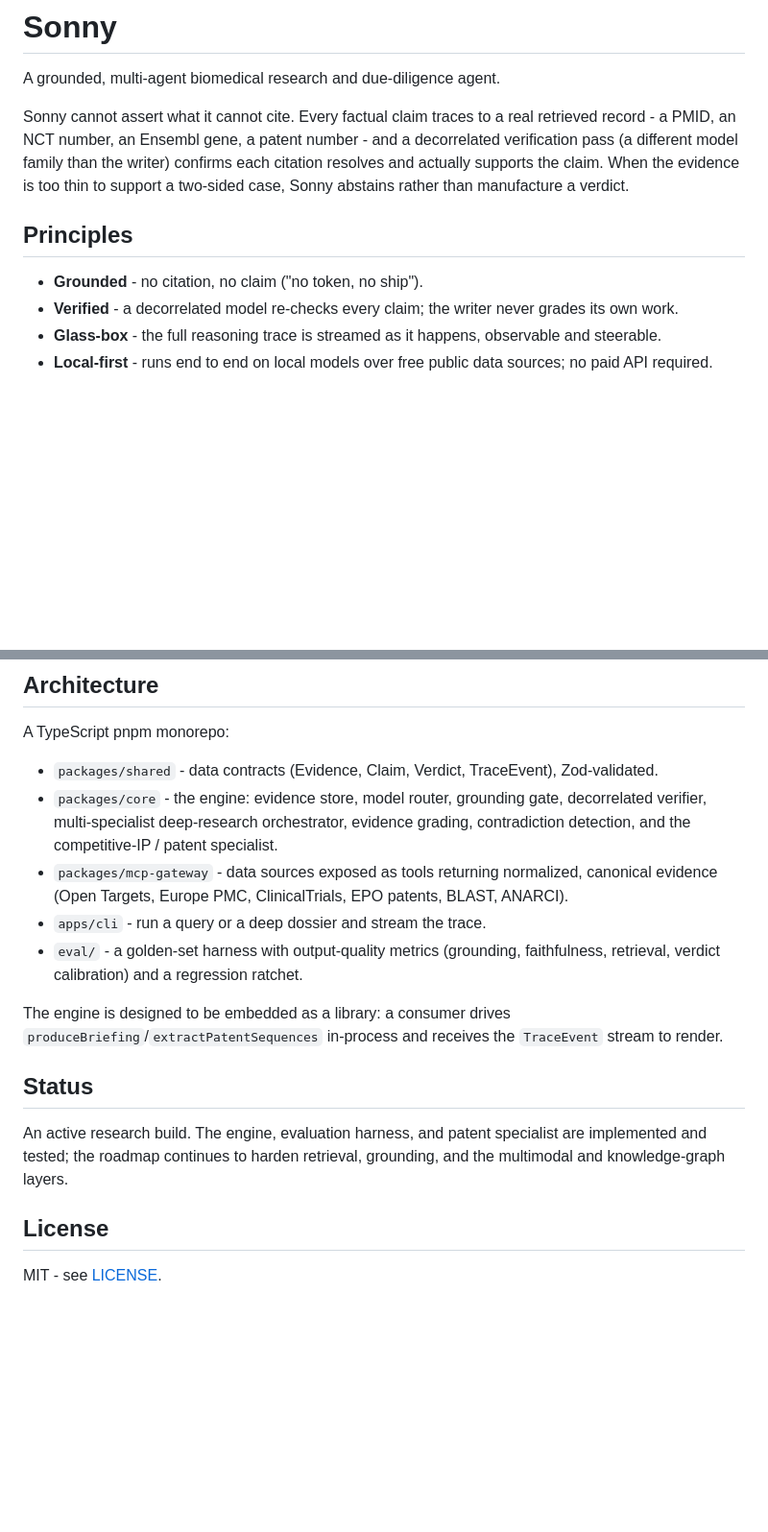
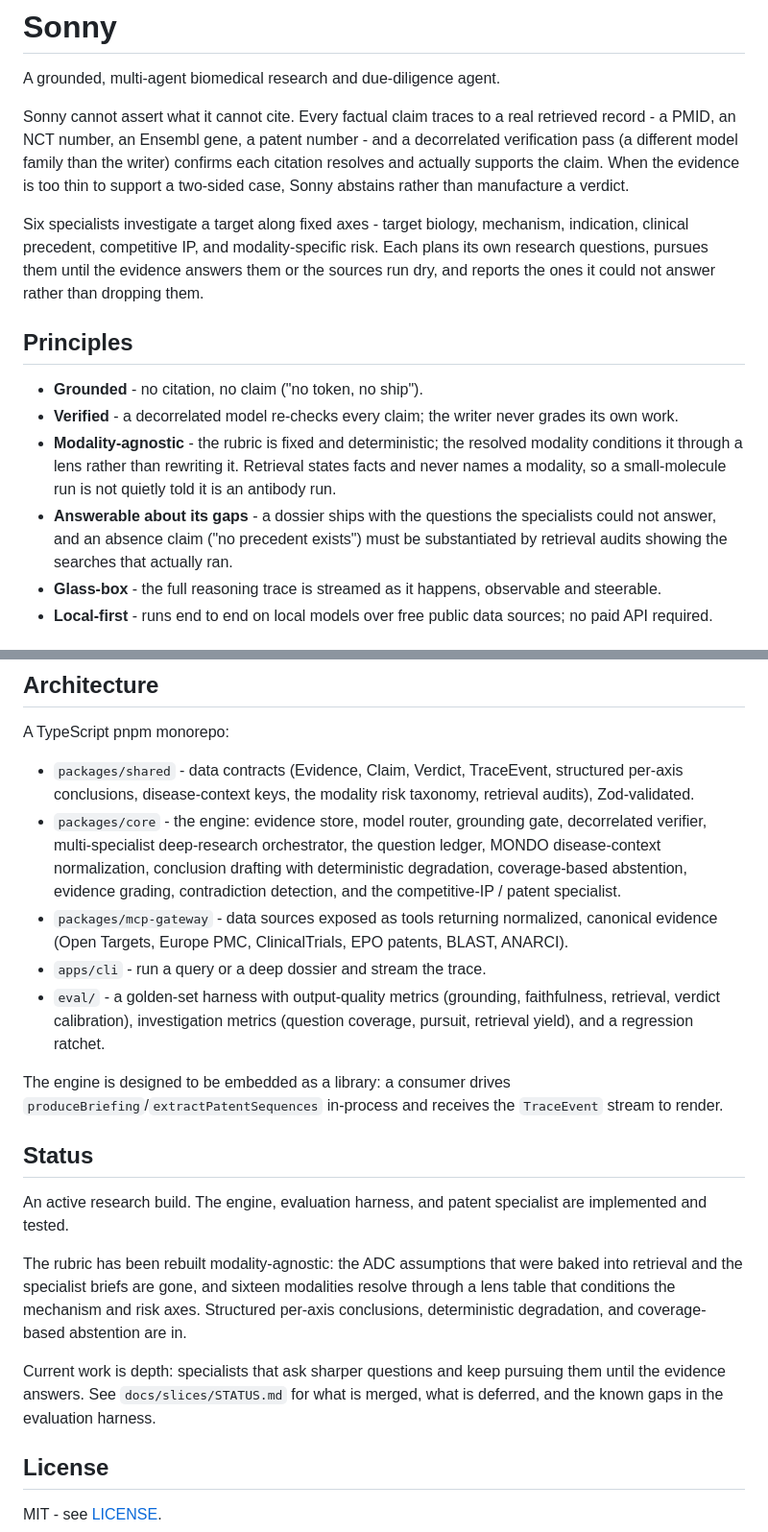
Before and after one commit to mrsirquanzo/Sonny, a Markdown page: README.md, 2 parts joined by grey strips. Shown at 96% size. Drawn GitHub-style; blank space fills up the shorter version.

Commit message:
docs: refresh README for the modality-agnostic rebuild and the question ledger
The description and Status section still described the pre-redesign engine. Two
things that now define Sonny were absent:

- modality-agnostic. The rubric is fixed and deterministic; the resolved
  modality conditions it through a lens rather than rewriting it, and retrieval
  states facts without naming a modality, so a small-molecule run is not quietly
  told it is an antibody run.
- answerable about its gaps. A dossier ships with the questions specialists
  could not answer, and an absence claim must be substantiated by retrieval
  audits showing the searches that actually ran.

Status said the roadmap was hardening "the multimodal and knowledge-graph
layers", which is not what has been built or what is next. Replaced with what is
merged and a pointer to docs/slices/STATUS.md for the deferred work and the
known evaluation-harness gaps, rather than restating a roadmap that will drift
again.

Architecture entries now name the conclusion contracts, disease-context keys,
risk taxonomy, retrieval audits, question ledger, and the investigation metrics.

```diff
--- a/README.md
+++ b/README.md
@@ -2,12 +2,19 @@
 
 A grounded, multi-agent biomedical research and due-diligence agent.
 
-Sonny cannot assert what it cannot cite. Every factual claim traces to a real retrieved record - a PMID, an NCT number, an Ensembl gene, a patent number - and a decorrelated verification pass (a different model family than the writer) confirms each citation resolves and actually supports the claim. When the evidence is too thin to support a two-sided case, Sonny abstains rather than manufacture a verdict.
+Sonny cannot assert what it cannot cite.
+Every factual claim traces to a real retrieved record - a PMID, an NCT number, an Ensembl gene, a patent number - and a decorrelated verification pass (a different model family than the writer) confirms each citation resolves and actually supports the claim.
+When the evidence is too thin to support a two-sided case, Sonny abstains rather than manufacture a verdict.
+
+Six specialists investigate a target along fixed axes - target biology, mechanism, indication, clinical precedent, competitive IP, and modality-specific risk.
+Each plans its own research questions, pursues them until the evidence answers them or the sources run dry, and reports the ones it could not answer rather than dropping them.
 
 ## Principles
 
 - **Grounded** - no citation, no claim ("no token, no ship").
 - **Verified** - a decorrelated model re-checks every claim; the writer never grades its own work.
+- **Modality-agnostic** - the rubric is fixed and deterministic; the resolved modality conditions it through a lens rather than rewriting it. Retrieval states facts and never names a modality, so a small-molecule run is not quietly told it is an antibody run.
+- **Answerable about its gaps** - a dossier ships with the questions the specialists could not answer, and an absence claim ("no precedent exists") must be substantiated by retrieval audits showing the searches that actually ran.
 - **Glass-box** - the full reasoning trace is streamed as it happens, observable and steerable.
 - **Local-first** - runs end to end on local models over free public data sources; no paid API required.
 
@@ -42,17 +49,24 @@ embedding defaults can be overridden with `SONNY_EMBED_MODEL` and
 
 A TypeScript pnpm monorepo:
 
-- `packages/shared` - data contracts (Evidence, Claim, Verdict, TraceEvent), Zod-validated.
-- `packages/core` - the engine: evidence store, model router, grounding gate, decorrelated verifier, multi-specialist deep-research orchestrator, evidence grading, contradiction detection, and the competitive-IP / patent specialist.
+- `packages/shared` - data contracts (Evidence, Claim, Verdict, TraceEvent, structured per-axis conclusions, disease-context keys, the modality risk taxonomy, retrieval audits), Zod-validated.
+- `packages/core` - the engine: evidence store, model router, grounding gate, decorrelated verifier, multi-specialist deep-research orchestrator, the question ledger, MONDO disease-context normalization, conclusion drafting with deterministic degradation, coverage-based abstention, evidence grading, contradiction detection, and the competitive-IP / patent specialist.
 - `packages/mcp-gateway` - data sources exposed as tools returning normalized, canonical evidence (Open Targets, Europe PMC, ClinicalTrials, EPO patents, BLAST, ANARCI).
 - `apps/cli` - run a query or a deep dossier and stream the trace.
-- `eval/` - a golden-set harness with output-quality metrics (grounding, faithfulness, retrieval, verdict calibration) and a regression ratchet.
+- `eval/` - a golden-set harness with output-quality metrics (grounding, faithfulness, retrieval, verdict calibration), investigation metrics (question coverage, pursuit, retrieval yield), and a regression ratchet.
 
 The engine is designed to be embedded as a library: a consumer drives `produceBriefing`/`extractPatentSequences` in-process and receives the `TraceEvent` stream to render.
 
 ## Status
 
-An active research build. The engine, evaluation harness, and patent specialist are implemented and tested; the roadmap continues to harden retrieval, grounding, and the multimodal and knowledge-graph layers.
+An active research build.
+The engine, evaluation harness, and patent specialist are implemented and tested.
+
+The rubric has been rebuilt modality-agnostic: the ADC assumptions that were baked into retrieval and the specialist briefs are gone, and sixteen modalities resolve through a lens table that conditions the mechanism and risk axes.
+Structured per-axis conclusions, deterministic degradation, and coverage-based abstention are in.
+
+Current work is depth: specialists that ask sharper questions and keep pursuing them until the evidence answers.
+See `docs/slices/STATUS.md` for what is merged, what is deferred, and the known gaps in the evaluation harness.
 
 ## License
 
```
